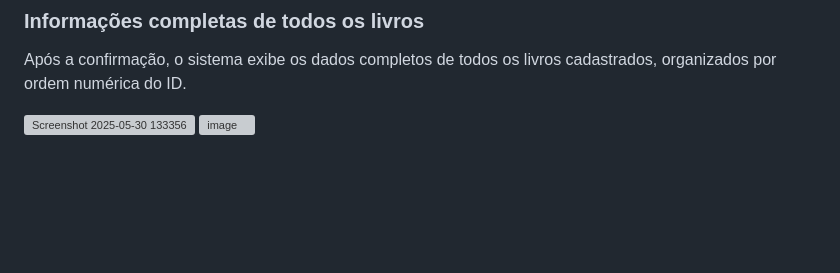
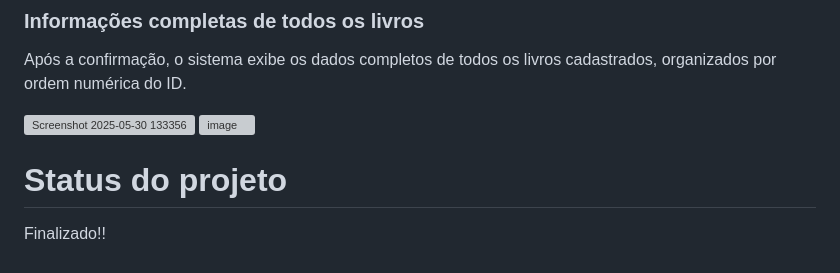
Before and after one commit to brunaquignoli/SiteBiblioteca, a Markdown page: README.md, the part around the change. GitHub-like rendering; blank space fills up the shorter version; grey boxes are pictures that could not be loaded.

```diff
--- a/README.md
+++ b/README.md
@@ -99,3 +99,7 @@ Após a confirmação, o sistema exibe os dados completos de todos os livros cad
 
 ![Screenshot 2025-05-30 133356](https://github.com/user-attachments/assets/9267e125-eb6e-410a-ac3e-792ba435e177)
 ![image](https://github.com/user-attachments/assets/7fbb934d-2993-4083-9c76-7080b424a388)
+
+# Status do projeto
+
+Finalizado!!
```
